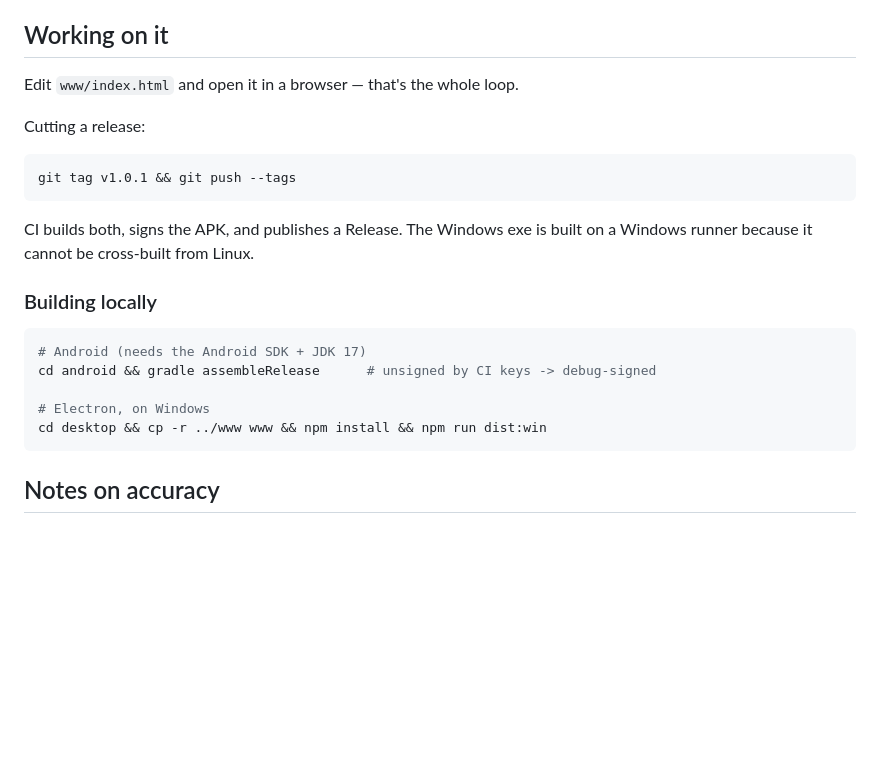
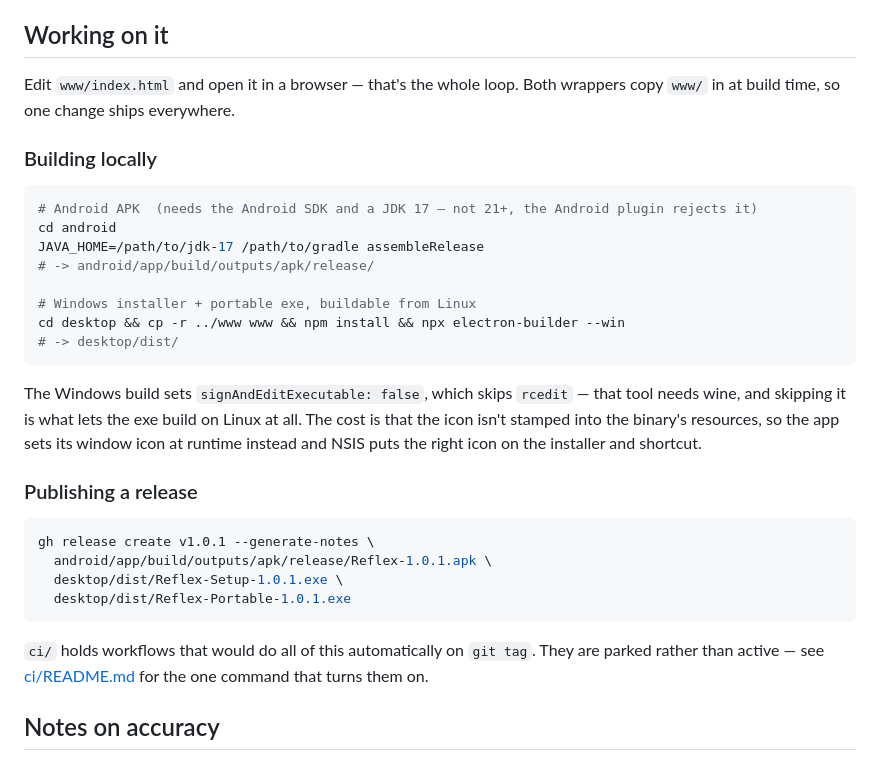
Before and after one commit to TeagleCode/waterpolo-reflex, a Markdown page: README.md, the part around the change. GitHub-like rendering; blank space fills up the shorter version.

Commit message:
README: document the local build path
CI is parked in ci/ until the repo token gets `workflow` scope, so the build and
release commands that actually work today are the ones worth writing down.

Co-Authored-By: Claude Opus 5 <noreply@anthropic.com>

````diff
--- a/README.md
+++ b/README.md
@@ -63,26 +63,39 @@ change to the web app ships to every platform.
 
 ## Working on it
 
-Edit `www/index.html` and open it in a browser — that's the whole loop.
-
-Cutting a release:
-
-```bash
-git tag v1.0.1 && git push --tags
-```
-
-CI builds both, signs the APK, and publishes a Release. The Windows exe is built on
-a Windows runner because it cannot be cross-built from Linux.
+Edit `www/index.html` and open it in a browser — that's the whole loop. Both wrappers
+copy `www/` in at build time, so one change ships everywhere.
 
 ### Building locally
 
 ```bash
-# Android (needs the Android SDK + JDK 17)
-cd android && gradle assembleRelease      # unsigned by CI keys -> debug-signed
+# Android APK  (needs the Android SDK and a JDK 17 — not 21+, the Android plugin rejects it)
+cd android
+JAVA_HOME=/path/to/jdk-17 /path/to/gradle assembleRelease
+# -> android/app/build/outputs/apk/release/
 
-# Electron, on Windows
-cd desktop && cp -r ../www www && npm install && npm run dist:win
+# Windows installer + portable exe, buildable from Linux
+cd desktop && cp -r ../www www && npm install && npx electron-builder --win
+# -> desktop/dist/
 ```
+
+The Windows build sets `signAndEditExecutable: false`, which skips `rcedit` — that tool
+needs wine, and skipping it is what lets the exe build on Linux at all. The cost is that
+the icon isn't stamped into the binary's resources, so the app sets its window icon at
+runtime instead and NSIS puts the right icon on the installer and shortcut.
+
+### Publishing a release
+
+```bash
+gh release create v1.0.1 --generate-notes \
+  android/app/build/outputs/apk/release/Reflex-1.0.1.apk \
+  desktop/dist/Reflex-Setup-1.0.1.exe \
+  desktop/dist/Reflex-Portable-1.0.1.exe
+```
+
+`ci/` holds workflows that would do all of this automatically on `git tag`. They are
+parked rather than active — see [ci/README.md](ci/README.md) for the one command that
+turns them on.
 
 ## Notes on accuracy
 
````
